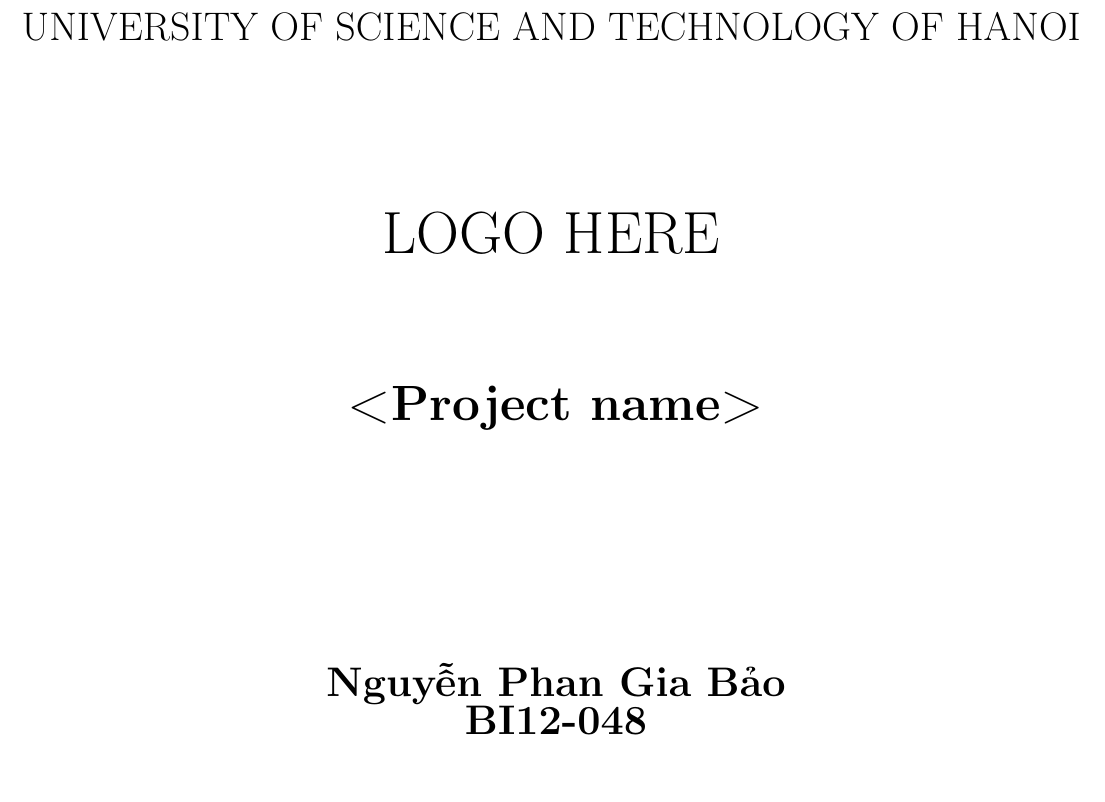
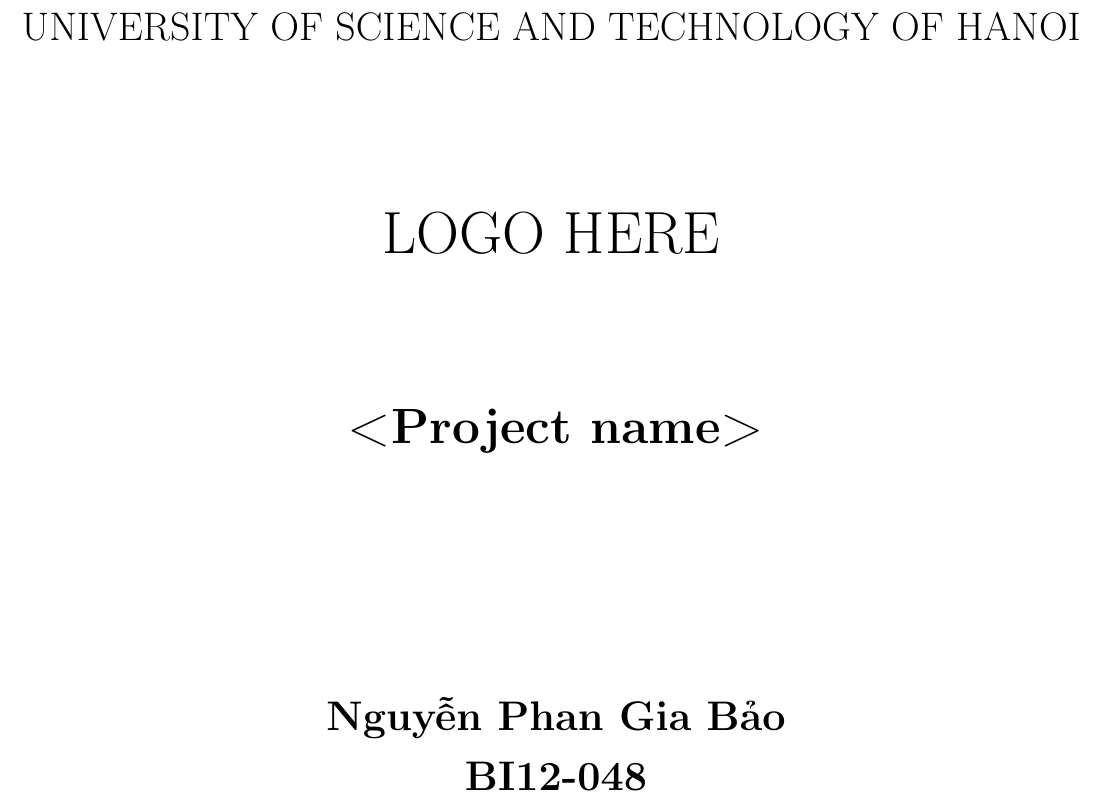
Before and after one commit to Tucker6742/Git-template, a LaTeX document (Latex/Latex template.tex): part of page 1 of 3, cut so that both start at the same text. Compiled offline with pdfLaTeX.

Commit message:
Update project name formatting in LaTeX template

```diff
--- a/Latex/Latex template.tex
+++ b/Latex/Latex template.tex
@@ -103,7 +103,7 @@
             \vspace{2cm}
 
         \end{adjustwidth}
-        \textbf{\LARGE <Project name>}
+        \linespread{1}\LARGE \bfseries <Project name>
         \newline
         \vspace{4cm}
         \textbf{\Large Nguyễn Phan Gia Bảo}
```
Also changed, not shown: Latex/Latex template.pdf.
